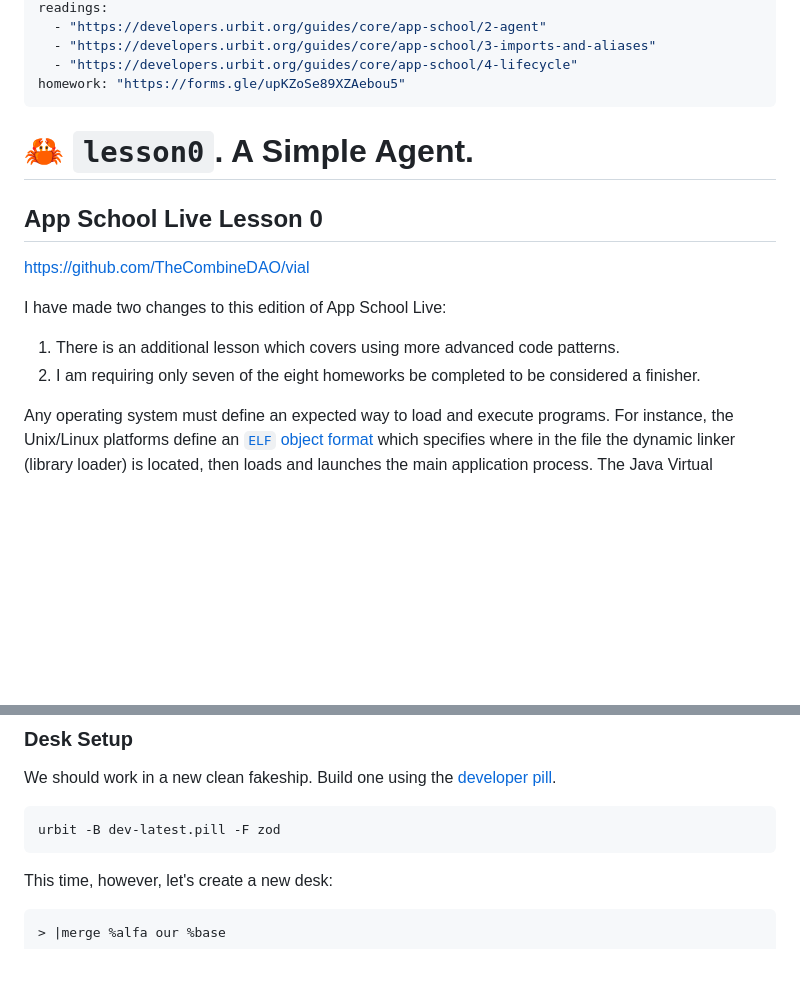
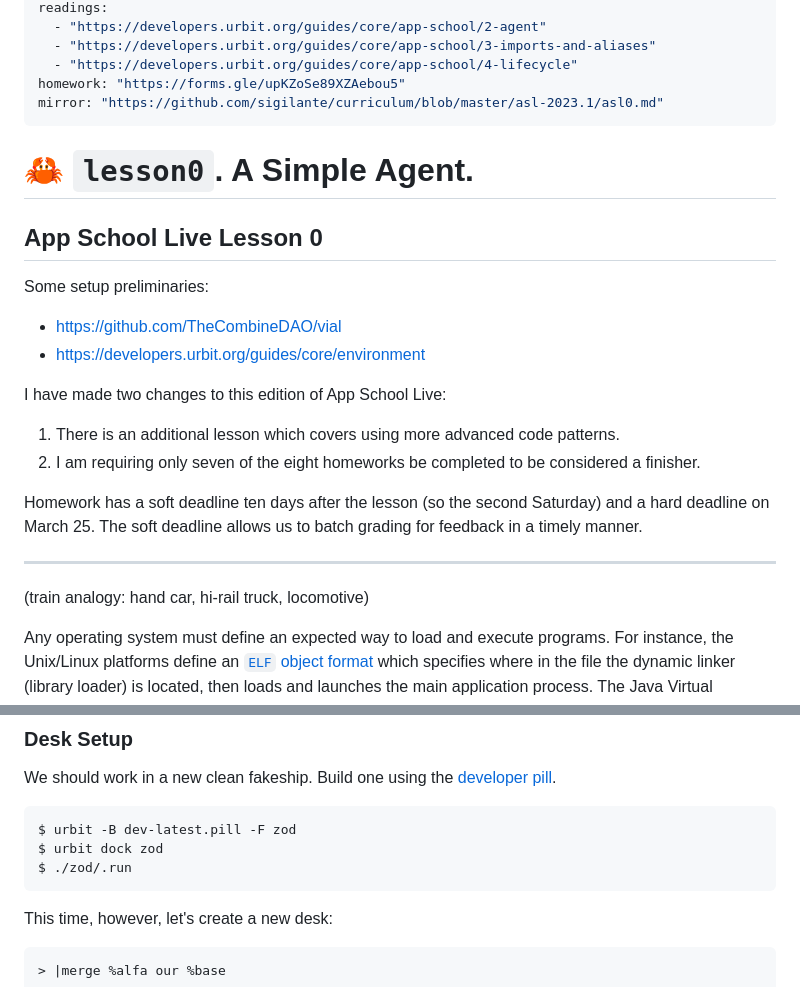
Before and after one commit to sigilante/curriculum, a Markdown page: asl-2023.1/asl0.md, 2 parts joined by grey strips. GitHub-like rendering; blank space fills up the shorter version.

````diff
--- a/asl-2023.1/asl0.md
+++ b/asl-2023.1/asl0.md
@@ -16,17 +16,27 @@ readings:
   - "https://developers.urbit.org/guides/core/app-school/3-imports-and-aliases"
   - "https://developers.urbit.org/guides/core/app-school/4-lifecycle"
 homework: "https://forms.gle/upKZoSe89XZAebou5"
+mirror: "https://github.com/sigilante/curriculum/blob/master/asl-2023.1/asl0.md"
 ---
 
 #   🦀 `lesson0`.  A Simple Agent.
 ##  App School Live Lesson 0
 
-https://github.com/TheCombineDAO/vial
+Some setup preliminaries:
+
+- https://github.com/TheCombineDAO/vial
+- https://developers.urbit.org/guides/core/environment
 
 I have made two changes to this edition of App School Live:
 
 1. There is an additional lesson which covers using more advanced code patterns.
 2. I am requiring only seven of the eight homeworks be completed to be considered a finisher.
+
+Homework has a soft deadline ten days after the lesson (so the second Saturday) and a hard deadline on March 25.  The soft deadline allows us to batch grading for feedback in a timely manner.
+
+---
+
+(train analogy:  hand car, hi-rail truck, locomotive)
 
 Any operating system must define an expected way to load and execute programs.  For instance, the Unix/Linux platforms define an [`ELF` object format](https://www.linuxjournal.com/article/1060) which specifies where in the file the dynamic linker (library loader) is located, then loads and launches the main application process.  The Java Virtual Machine, used by Java, Java applets, Kotlin, and Clojure, specifies a [`JAR` pacakge file](https://en.wikipedia.org/wiki/JAR_%28file_format%29) with a manifest file to specify where the bytecode for the actual main application process is located.
 
@@ -79,7 +89,9 @@ Minor ones may include:
 We should work in a new clean fakeship.  Build one using the [developer pill](https://developers.urbit.org/blog/dev-pill).
 
 ```sh
-urbit -B dev-latest.pill -F zod
+$ urbit -B dev-latest.pill -F zod
+$ urbit dock zod
+$ ./zod/.run
 ```
 
 This time, however, let's create a new desk:
````
